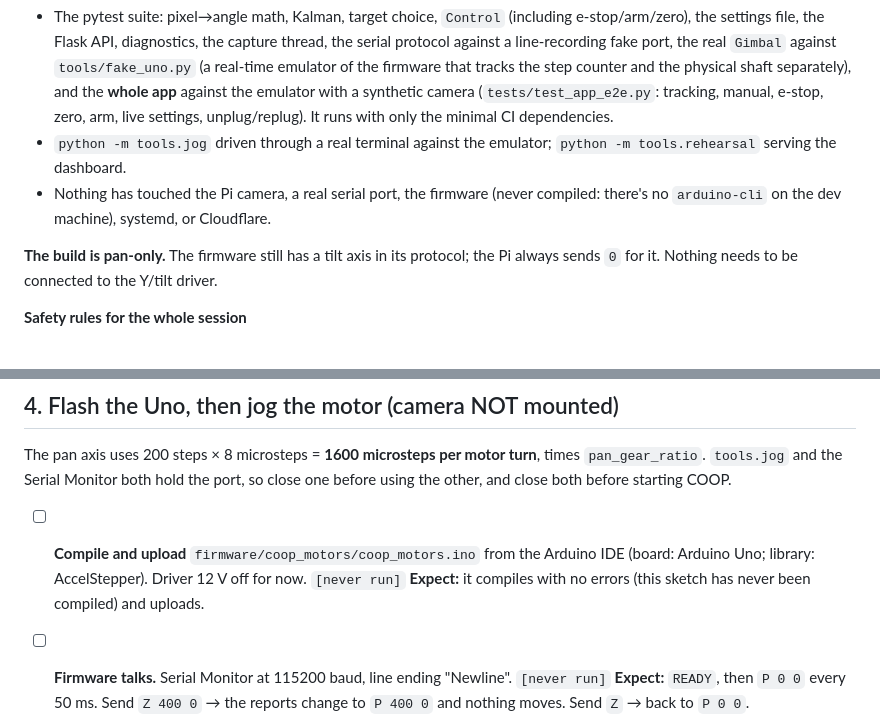
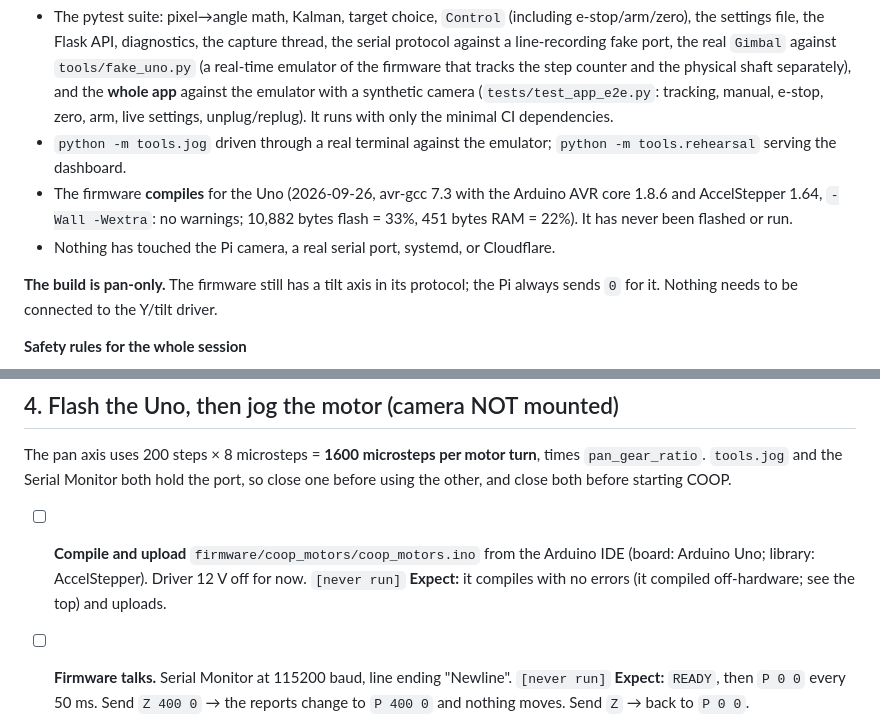
Before and after one commit to davidhernandez0771/Shellhacks-2026-Project---COOP, a Markdown page: docs/HARDWARE_TEST.md, 2 parts joined by grey strips. Rendered like a GitHub page.

Commit message:
Hardware checklist: record the first firmware compile
Co-Authored-By: Claude Opus 5.5 <noreply@anthropic.com>
Claude-Session: https://claude.ai/code/session_01BCP7PNuXy3mzCTKofzJNjE

```diff
--- a/docs/HARDWARE_TEST.md
+++ b/docs/HARDWARE_TEST.md
@@ -9,7 +9,8 @@ Work through this top to bottom on the real Pi 5, camera, Uno, TMC2209 and motor
 What *has* been verified, off hardware only:
 - The pytest suite: pixel→angle math, Kalman, target choice, `Control` (including e-stop/arm/zero), the settings file, the Flask API, diagnostics, the capture thread, the serial protocol against a line-recording fake port, the real `Gimbal` against `tools/fake_uno.py` (a real-time emulator of the firmware that tracks the step counter and the physical shaft separately), and the **whole app** against the emulator with a synthetic camera (`tests/test_app_e2e.py`: tracking, manual, e-stop, zero, arm, live settings, unplug/replug). It runs with only the minimal CI dependencies.
 - `python -m tools.jog` driven through a real terminal against the emulator; `python -m tools.rehearsal` serving the dashboard.
-- Nothing has touched the Pi camera, a real serial port, the firmware (never compiled: there's no `arduino-cli` on the dev machine), systemd, or Cloudflare.
+- The firmware **compiles** for the Uno (2026-09-26, avr-gcc 7.3 with the Arduino AVR core 1.8.6 and AccelStepper 1.64, `-Wall -Wextra`: no warnings; 10,882 bytes flash = 33%, 451 bytes RAM = 22%). It has never been flashed or run.
+- Nothing has touched the Pi camera, a real serial port, systemd, or Cloudflare.
 
 **The build is pan-only.** The firmware still has a tilt axis in its protocol; the Pi always sends `0` for it. Nothing needs to be connected to the Y/tilt driver.
 
@@ -66,7 +67,7 @@ This proves the software end to end before anything can spin.
 The pan axis uses 200 steps × 8 microsteps = **1600 microsteps per motor turn**, times `pan_gear_ratio`. `tools.jog` and the Serial Monitor both hold the port, so close one before using the other, and close both before starting COOP.
 
 - [ ] **Compile and upload** `firmware/coop_motors/coop_motors.ino` from the Arduino IDE (board: Arduino Uno; library: AccelStepper). Driver 12 V off for now. `[never run]`
-  **Expect:** it compiles with no errors (this sketch has never been compiled) and uploads.
+  **Expect:** it compiles with no errors (it compiled off-hardware; see the top) and uploads.
 - [ ] **Firmware talks.** Serial Monitor at 115200 baud, line ending "Newline". `[never run]`
   **Expect:** `READY`, then `P 0 0` every 50 ms. Send `Z 400 0` → the reports change to `P 400 0` and nothing moves. Send `Z` → back to `P 0 0`.
 - [ ] **The Pi sees the Uno:** plug it into the Pi, then `ls /dev/ttyACM* /dev/ttyUSB* 2>/dev/null` and `python -c "from coop.motors import find_arduino_port as f; print(f())"`. `[never run]`
```
